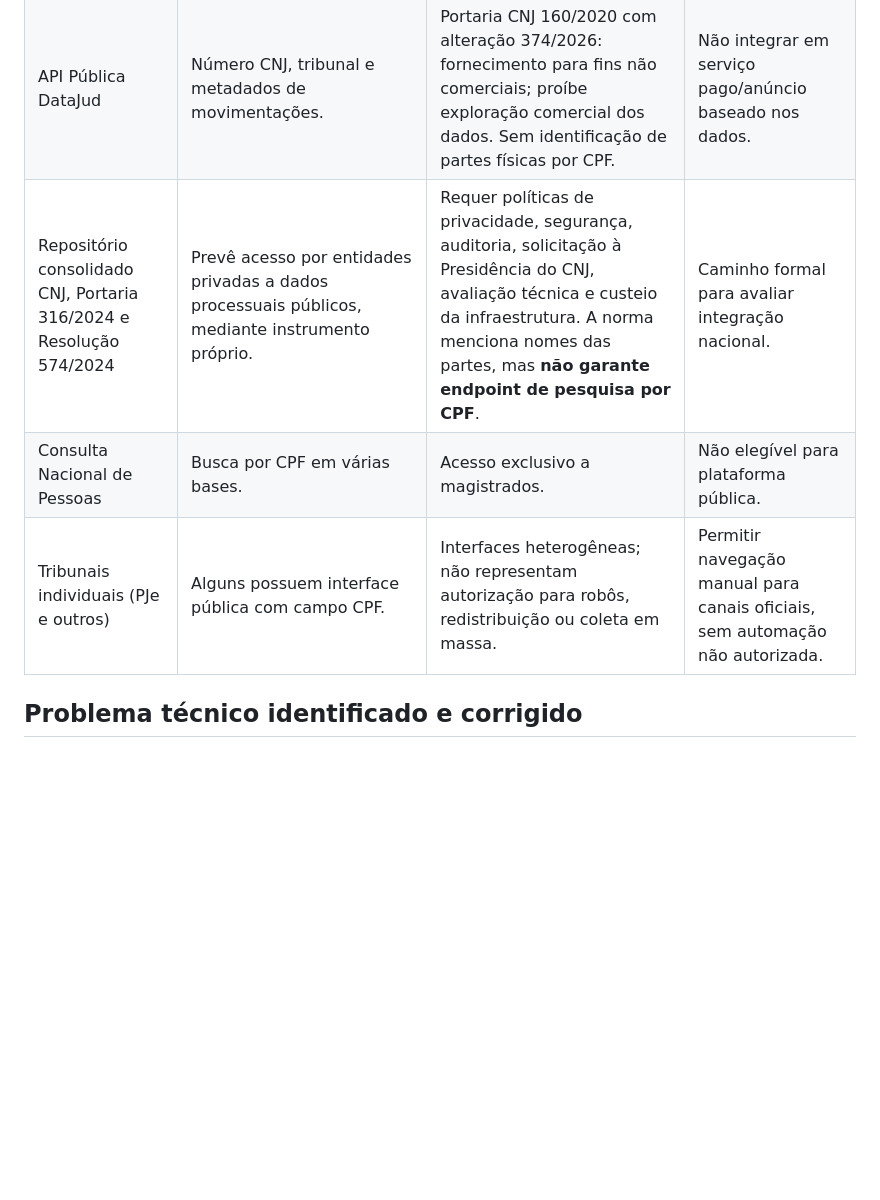
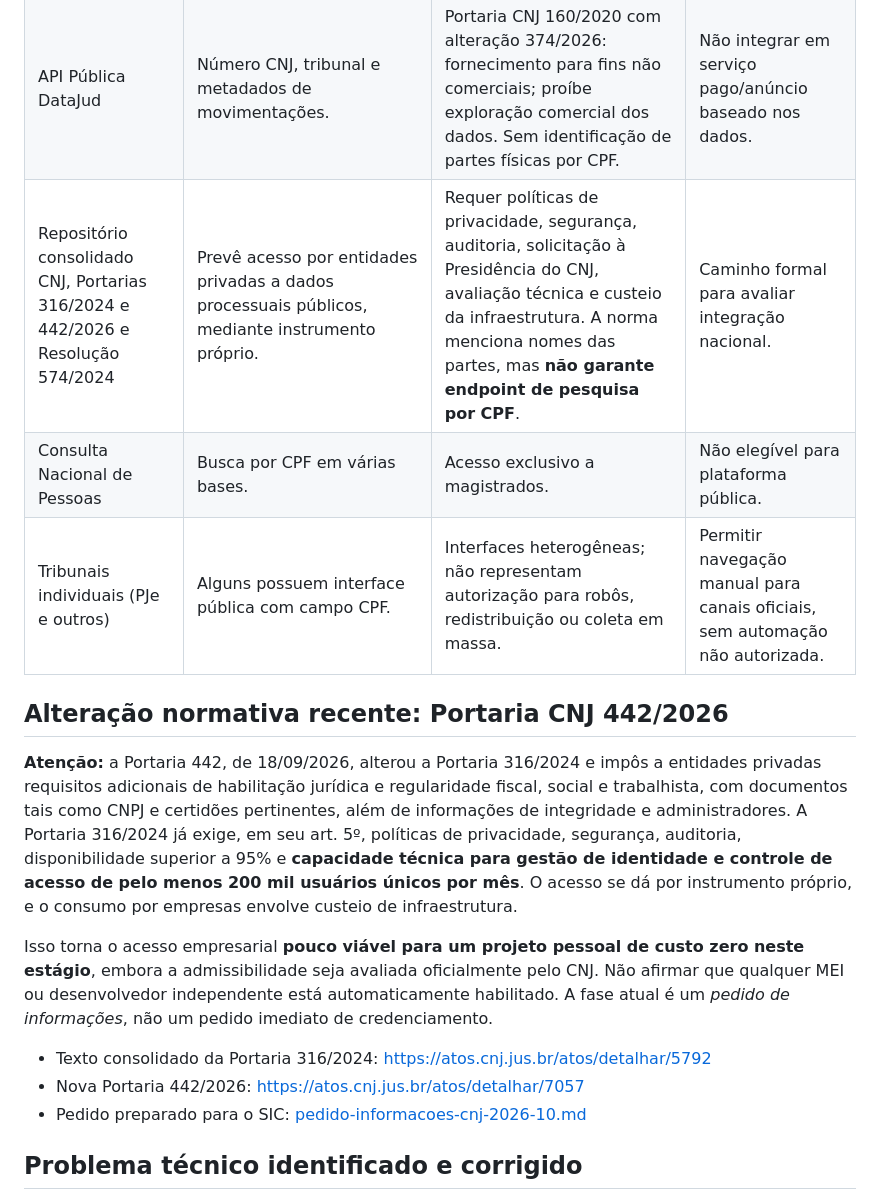
Before and after one commit to luandersonjesussantos063-eng/Consulta-Brasil, a Markdown page: docs/alternativas-oficiais-2026-10-08.md, the part around the change. Drawn GitHub-style; blank space fills up the shorter version.

Commit message:
docs: incorporar Portaria 442/2026 e requisitos reais de acesso para entidades privadas

```diff
--- a/docs/alternativas-oficiais-2026-10-08.md
+++ b/docs/alternativas-oficiais-2026-10-08.md
@@ -8,9 +8,19 @@
 | --- | --- | --- | --- |
 | DJEN / Comunica PJe | Consultas públicas de **comunicações processuais** por processo, parte e OAB (GET /api/v1/comunicacao). | Sem consulta nacional por CPF, não substitui andamento. Requisições de infraestrutura de teste retornaram 403 (fora do Brasil) e 503 (Worker e Supabase sa-east-1). A causa definitiva ainda não foi confirmada; requer contato oficial. | Integração automática permanece pausada. |
 | API Pública DataJud | Número CNJ, tribunal e metadados de movimentações. | Portaria CNJ 160/2020 com alteração 374/2026: fornecimento para fins não comerciais; proíbe exploração comercial dos dados. Sem identificação de partes físicas por CPF. | Não integrar em serviço pago/anúncio baseado nos dados. |
-| Repositório consolidado CNJ, Portaria 316/2024 e Resolução 574/2024 | Prevê acesso por entidades privadas a dados processuais públicos, mediante instrumento próprio. | Requer políticas de privacidade, segurança, auditoria, solicitação à Presidência do CNJ, avaliação técnica e custeio da infraestrutura. A norma menciona nomes das partes, mas **não garante endpoint de pesquisa por CPF**. | Caminho formal para avaliar integração nacional. |
+| Repositório consolidado CNJ, Portarias 316/2024 e 442/2026 e Resolução 574/2024 | Prevê acesso por entidades privadas a dados processuais públicos, mediante instrumento próprio. | Requer políticas de privacidade, segurança, auditoria, solicitação à Presidência do CNJ, avaliação técnica e custeio da infraestrutura. A norma menciona nomes das partes, mas **não garante endpoint de pesquisa por CPF**. | Caminho formal para avaliar integração nacional. |
 | Consulta Nacional de Pessoas | Busca por CPF em várias bases. | Acesso exclusivo a magistrados. | Não elegível para plataforma pública. |
 | Tribunais individuais (PJe e outros) | Alguns possuem interface pública com campo CPF. | Interfaces heterogêneas; não representam autorização para robôs, redistribuição ou coleta em massa. | Permitir navegação manual para canais oficiais, sem automação não autorizada. |
+
+## Alteração normativa recente: Portaria CNJ 442/2026
+
+**Atenção:** a Portaria 442, de 18/09/2026, alterou a Portaria 316/2024 e impôs a entidades privadas requisitos adicionais de habilitação jurídica e regularidade fiscal, social e trabalhista, com documentos tais como CNPJ e certidões pertinentes, além de informações de integridade e administradores. A Portaria 316/2024 já exige, em seu art. 5º, políticas de privacidade, segurança, auditoria, disponibilidade superior a 95% e **capacidade técnica para gestão de identidade e controle de acesso de pelo menos 200 mil usuários únicos por mês**. O acesso se dá por instrumento próprio, e o consumo por empresas envolve custeio de infraestrutura.
+
+Isso torna o acesso empresarial **pouco viável para um projeto pessoal de custo zero neste estágio**, embora a admissibilidade seja avaliada oficialmente pelo CNJ. Não afirmar que qualquer MEI ou desenvolvedor independente está automaticamente habilitado. A fase atual é um *pedido de informações*, não um pedido imediato de credenciamento.
+
+- Texto consolidado da Portaria 316/2024: https://atos.cnj.jus.br/atos/detalhar/5792
+- Nova Portaria 442/2026: https://atos.cnj.jus.br/atos/detalhar/7057
+- Pedido preparado para o SIC: [pedido-informacoes-cnj-2026-10.md](pedido-informacoes-cnj-2026-10.md)
 
 ## Problema técnico identificado e corrigido
 
```
